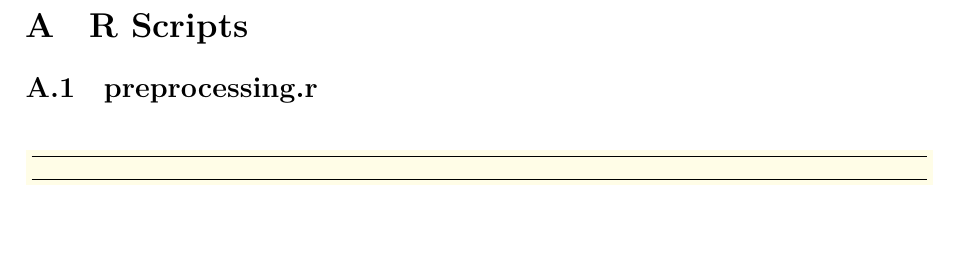
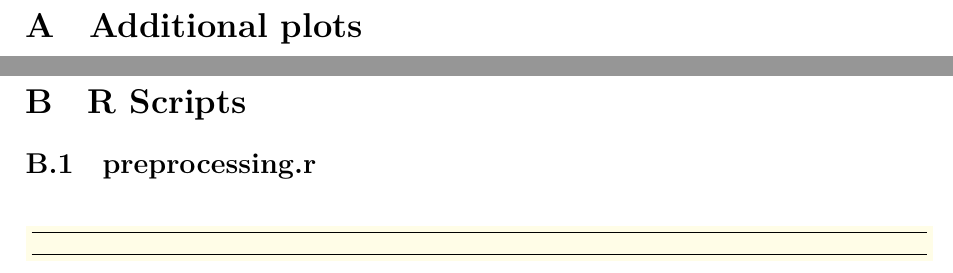
Before and after one commit to Leixb/UPC-MD_AirBnB_BCN, a LaTeX document (documents/final/00-main.tex, which reads documents/final/15-extra_plots.tex): part of page 21 of 24 before the commit and two parts of pages 21 and 22 of 25 after it, the two joined at a grey line, cut at the place of the change, the shorter picture padded with empty space. Compiled offline with XeLaTeX.

Commit message:
Add extra plots section to appendix

```diff
--- a/documents/final/00-main.tex
+++ b/documents/final/00-main.tex
@@ -34,6 +34,8 @@
 \include{13-working_plan}
 
 \appendix
+
+\include{15-extra_plots}
 \include{14-R_scripts}
 
 \end{document}
--- /dev/null
+++ b/documents/final/15-extra_plots.tex
@@ -0,0 +1,9 @@
+% vim: spell spelllang=en:
+%! TEX root = **/00-main.tex
+
+% Additional plots
+
+\section{Additional plots}%
+\label{sec:additional_plots}
+
+% TODO
```
